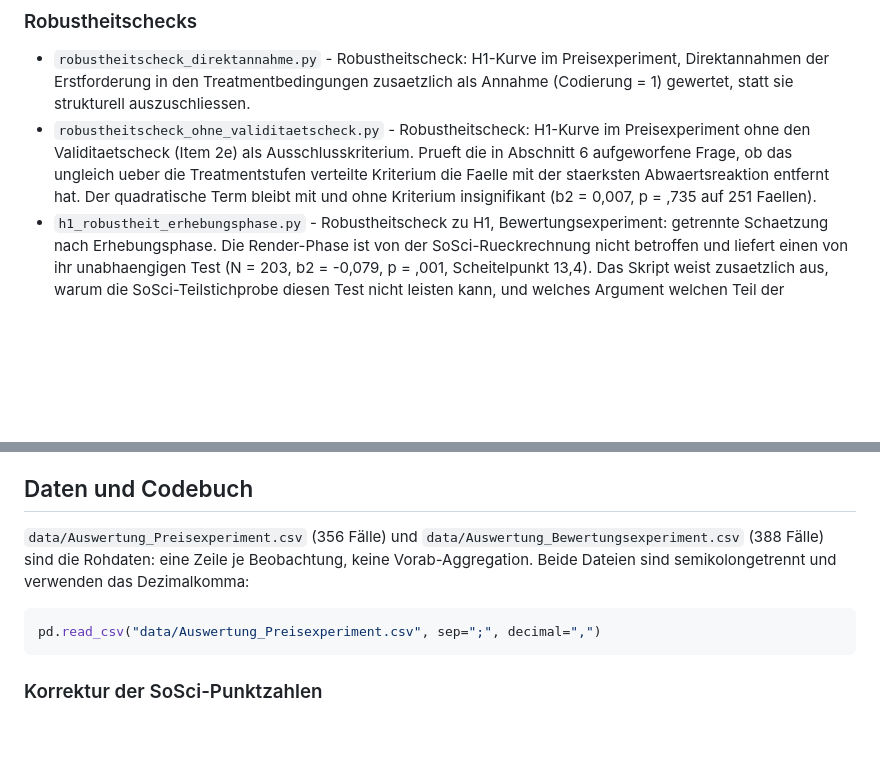
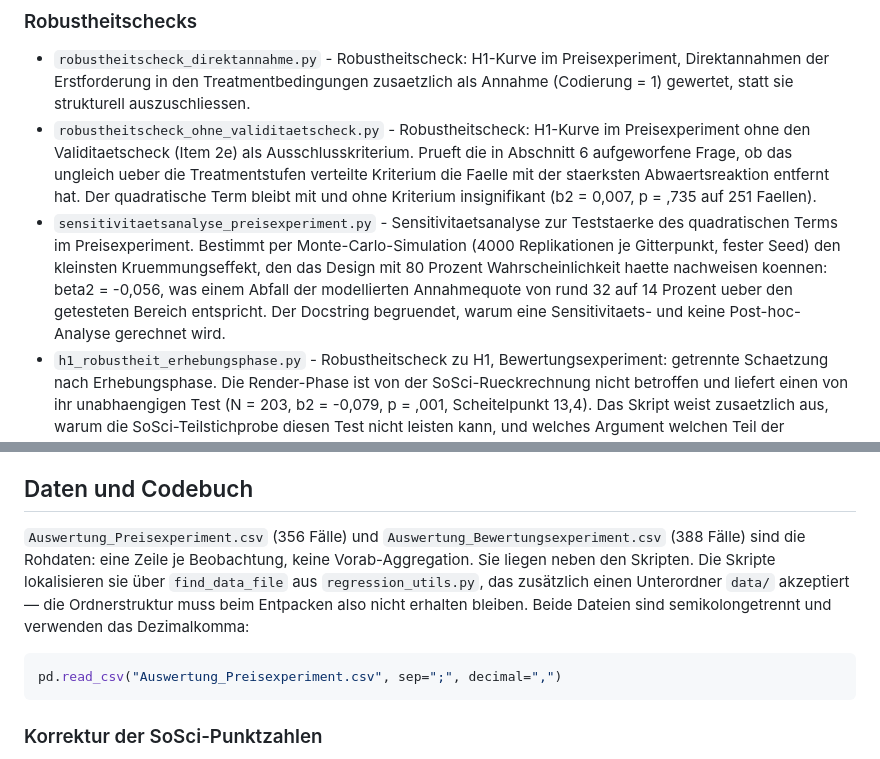
Before and after one commit to leonschimmelschmidt-droid/bachelor-experiment, a Markdown page: README.md, 2 parts joined by grey strips. Drawn GitHub-style; blank space fills up the shorter version.

````diff
--- a/README.md
+++ b/README.md
@@ -52,6 +52,14 @@ Prueft die in Abschnitt 6 aufgeworfene Frage, ob das ungleich ueber die
 Treatmentstufen verteilte Kriterium die Faelle mit der staerksten
 Abwaertsreaktion entfernt hat. Der quadratische Term bleibt mit und ohne
 Kriterium insignifikant (b2 = 0,007, p = ,735 auf 251 Faellen).
+- `sensitivitaetsanalyse_preisexperiment.py` - Sensitivitaetsanalyse zur
+Teststaerke des quadratischen Terms im Preisexperiment. Bestimmt per
+Monte-Carlo-Simulation (4000 Replikationen je Gitterpunkt, fester Seed) den
+kleinsten Kruemmungseffekt, den das Design mit 80 Prozent Wahrscheinlichkeit
+haette nachweisen koennen: beta2 = -0,056, was einem Abfall der modellierten
+Annahmequote von rund 32 auf 14 Prozent ueber den getesteten Bereich
+entspricht. Der Docstring begruendet, warum eine Sensitivitaets- und keine
+Post-hoc-Analyse gerechnet wird.
 - `h1_robustheit_erhebungsphase.py` - Robustheitscheck zu H1, Bewertungsexperiment:
 getrennte Schaetzung nach Erhebungsphase. Die Render-Phase ist von der
 SoSci-Rueckrechnung nicht betroffen und liefert einen von ihr unabhaengigen Test
@@ -95,13 +103,16 @@ Bewertungsexperiment - Begleitgrafik zur Streuungsanalyse.
 
 ## Daten und Codebuch
 
-`data/Auswertung_Preisexperiment.csv` (356 Fälle) und
-`data/Auswertung_Bewertungsexperiment.csv` (388 Fälle) sind die Rohdaten: eine Zeile je
-Beobachtung, keine Vorab-Aggregation. Beide Dateien sind semikolongetrennt und verwenden
-das Dezimalkomma:
+`Auswertung_Preisexperiment.csv` (356 Fälle) und
+`Auswertung_Bewertungsexperiment.csv` (388 Fälle) sind die Rohdaten: eine Zeile je
+Beobachtung, keine Vorab-Aggregation. Sie liegen neben den Skripten. Die Skripte
+lokalisieren sie über `find_data_file` aus `regression_utils.py`, das zusätzlich
+einen Unterordner `data/` akzeptiert — die Ordnerstruktur muss beim Entpacken also
+nicht erhalten bleiben. Beide Dateien sind semikolongetrennt und verwenden das
+Dezimalkomma:
 
 ```python
-pd.read_csv("data/Auswertung_Preisexperiment.csv", sep=";", decimal=",")
+pd.read_csv("Auswertung_Preisexperiment.csv", sep=";", decimal=",")
 ```
 
 ### Korrektur der SoSci-Punktzahlen
````
